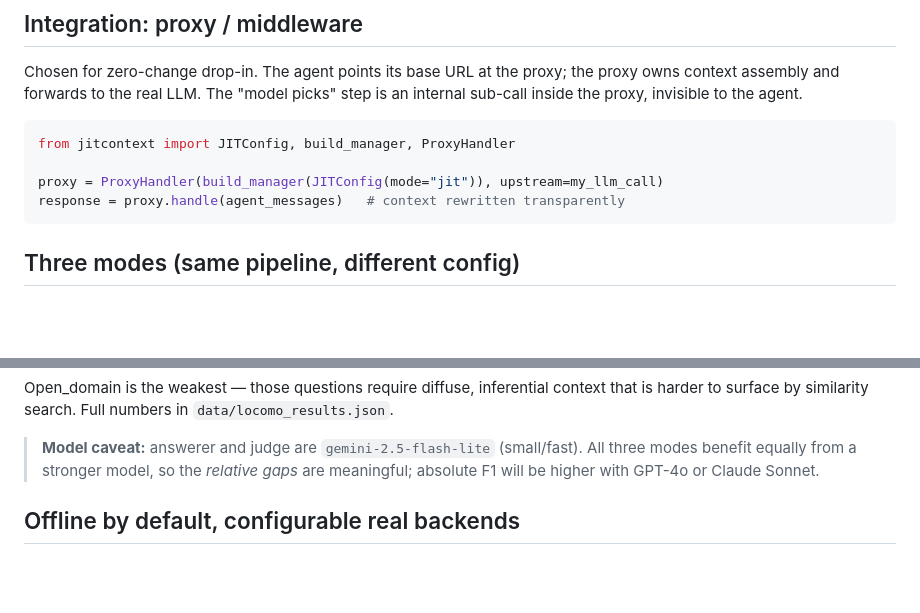
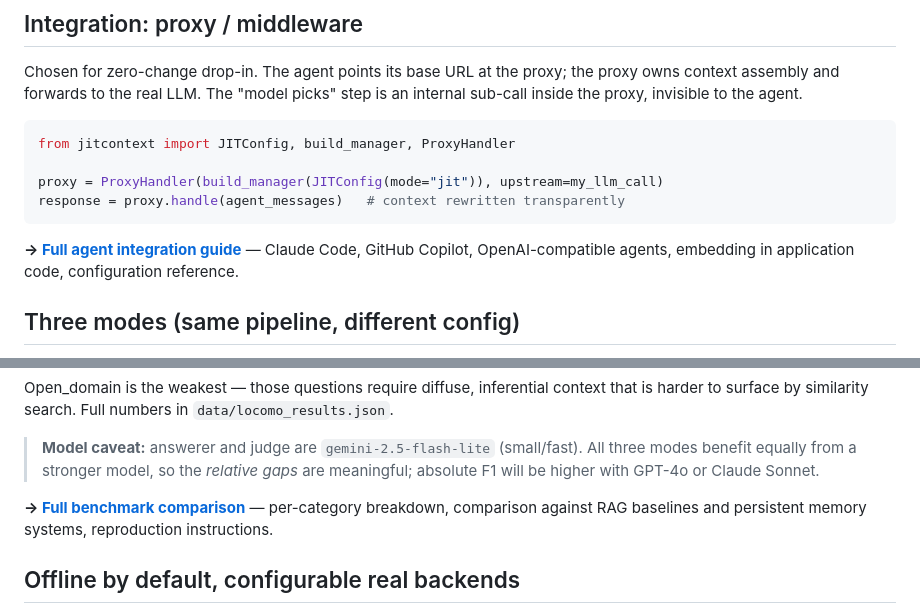
Before and after one commit to NirajPandey05/jit_context, a Markdown page: README.md, 2 parts joined by grey strips. GitHub-like rendering; blank space fills up the shorter version.

````diff
--- a/README.md
+++ b/README.md
@@ -27,6 +27,8 @@ from jitcontext import JITConfig, build_manager, ProxyHandler
 proxy = ProxyHandler(build_manager(JITConfig(mode="jit")), upstream=my_llm_call)
 response = proxy.handle(agent_messages)   # context rewritten transparently
 ```
+
+**→ [Full agent integration guide](docs/agent_integration.md)** — Claude Code, GitHub Copilot, OpenAI-compatible agents, embedding in application code, configuration reference.
 
 ## Three modes (same pipeline, different config)
 
@@ -80,6 +82,8 @@ Per-category breakdown (jit mode):
 Open_domain is the weakest — those questions require diffuse, inferential context that is harder to surface by similarity search. Full numbers in `data/locomo_results.json`.
 
 > **Model caveat:** answerer and judge are `gemini-2.5-flash-lite` (small/fast). All three modes benefit equally from a stronger model, so the *relative gaps* are meaningful; absolute F1 will be higher with GPT-4o or Claude Sonnet.
+
+**→ [Full benchmark comparison](docs/benchmark_comparison.md)** — per-category breakdown, comparison against RAG baselines and persistent memory systems, reproduction instructions.
 
 ## Offline by default, configurable real backends
 
````
Also changed, not shown: docs/agent_integration.md (added, +171 -0 lines), docs/benchmark_comparison.md (added, +92 -0 lines).
